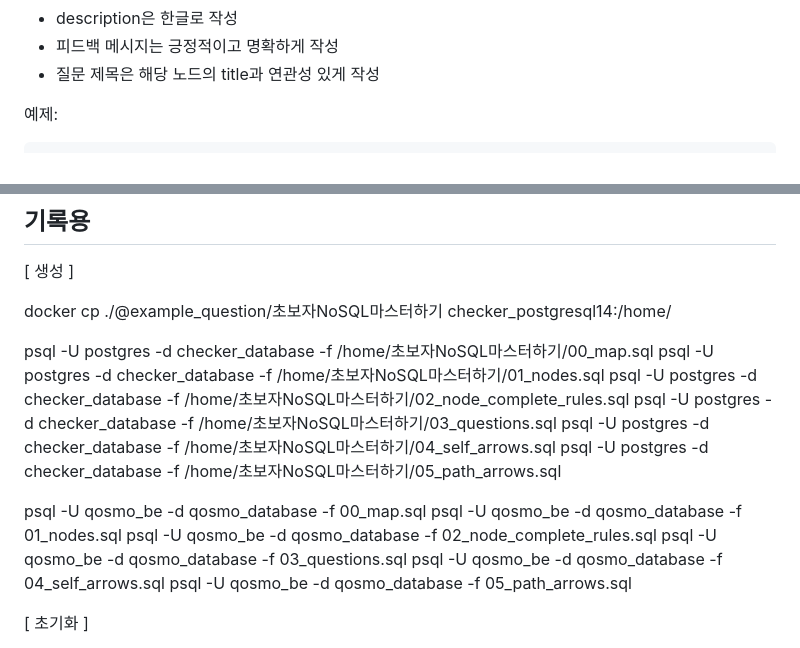
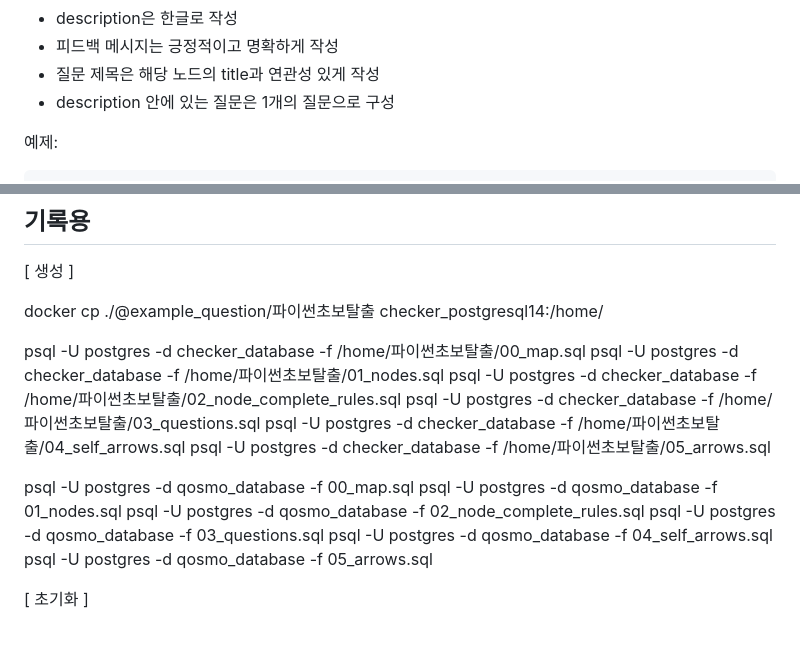
Before and after one commit to cwadven/Qosmo-API, a Markdown page: @example_question/CREATE_RULE.md, 2 parts joined by grey strips. Drawn GitHub-style.

Commit message:
Add create rule

````diff
--- a/@example_question/CREATE_RULE.md
+++ b/@example_question/CREATE_RULE.md
@@ -141,6 +141,7 @@ INSERT INTO map_nodecompleterule (map_id, name, description, is_deleted, created
 - description은 한글로 작성
 - 피드백 메시지는 긍정적이고 명확하게 작성
 - 질문 제목은 해당 노드의 title과 연관성 있게 작성
+- description 안에 있는 질문은 1개의 질문으로 구성
 
 예제:
 ```sql
@@ -243,21 +244,21 @@ INSERT INTO map_arrow (map_id, start_node_id, end_node_id, node_complete_rule_id
 
 [ 생성 ]
 
-docker cp ./@example_question/초보자NoSQL마스터하기 checker_postgresql14:/home/
+docker cp ./@example_question/파이썬초보탈출 checker_postgresql14:/home/
 
-psql -U postgres -d checker_database -f /home/초보자NoSQL마스터하기/00_map.sql
-psql -U postgres -d checker_database -f /home/초보자NoSQL마스터하기/01_nodes.sql
-psql -U postgres -d checker_database -f /home/초보자NoSQL마스터하기/02_node_complete_rules.sql
-psql -U postgres -d checker_database -f /home/초보자NoSQL마스터하기/03_questions.sql
-psql -U postgres -d checker_database -f /home/초보자NoSQL마스터하기/04_self_arrows.sql
-psql -U postgres -d checker_database -f /home/초보자NoSQL마스터하기/05_path_arrows.sql
+psql -U postgres -d checker_database -f /home/파이썬초보탈출/00_map.sql
+psql -U postgres -d checker_database -f /home/파이썬초보탈출/01_nodes.sql
+psql -U postgres -d checker_database -f /home/파이썬초보탈출/02_node_complete_rules.sql
+psql -U postgres -d checker_database -f /home/파이썬초보탈출/03_questions.sql
+psql -U postgres -d checker_database -f /home/파이썬초보탈출/04_self_arrows.sql
+psql -U postgres -d checker_database -f /home/파이썬초보탈출/05_arrows.sql
 
-psql -U qosmo_be -d qosmo_database -f 00_map.sql
-psql -U qosmo_be -d qosmo_database -f 01_nodes.sql
-psql -U qosmo_be -d qosmo_database -f 02_node_complete_rules.sql
-psql -U qosmo_be -d qosmo_database -f 03_questions.sql
-psql -U qosmo_be -d qosmo_database -f 04_self_arrows.sql
-psql -U qosmo_be -d qosmo_database -f 05_path_arrows.sql
+psql -U postgres -d qosmo_database -f 00_map.sql
+psql -U postgres -d qosmo_database -f 01_nodes.sql
+psql -U postgres -d qosmo_database -f 02_node_complete_rules.sql
+psql -U postgres -d qosmo_database -f 03_questions.sql
+psql -U postgres -d qosmo_database -f 04_self_arrows.sql
+psql -U postgres -d qosmo_database -f 05_arrows.sql
 
 
 [ 초기화 ]
````
